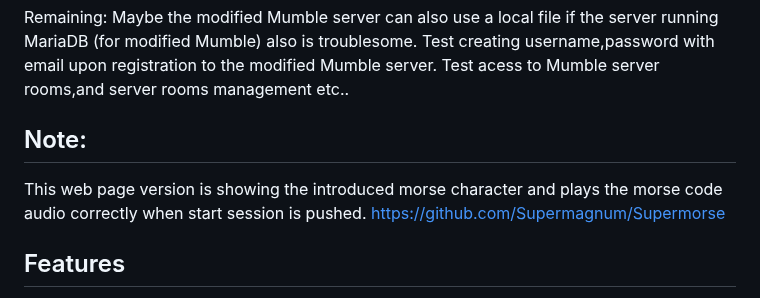
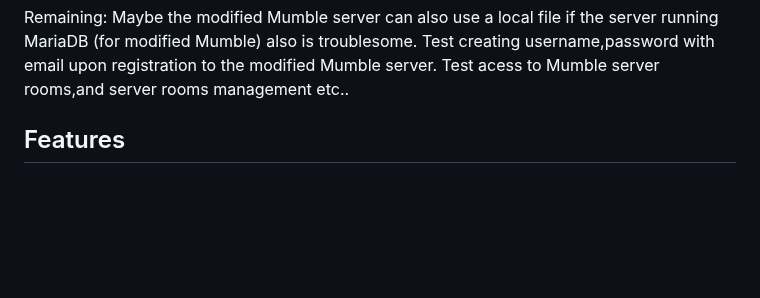
Before and after one commit to Supermagnum/supermorse-app, a Markdown page: README.md, the part around the change. GitHub-like rendering; blank space fills up the shorter version.

```diff
--- a/README.md
+++ b/README.md
@@ -25,11 +25,6 @@ The local client doesn't need that, a hashed file with username,email and passwo
 Remaining:
 Maybe the modified Mumble server can also use a local file if the server running MariaDB (for modified Mumble) also is troublesome. Test creating username,password with email upon registration to the modified Mumble server.
 Test acess to Mumble server rooms,and server rooms management etc..
-
-## Note:
-This web page version is showing the introduced morse character and plays the morse code audio correctly when start session is pushed.
-https://github.com/Supermagnum/Supermorse
-
 
 ## Features
 
```
